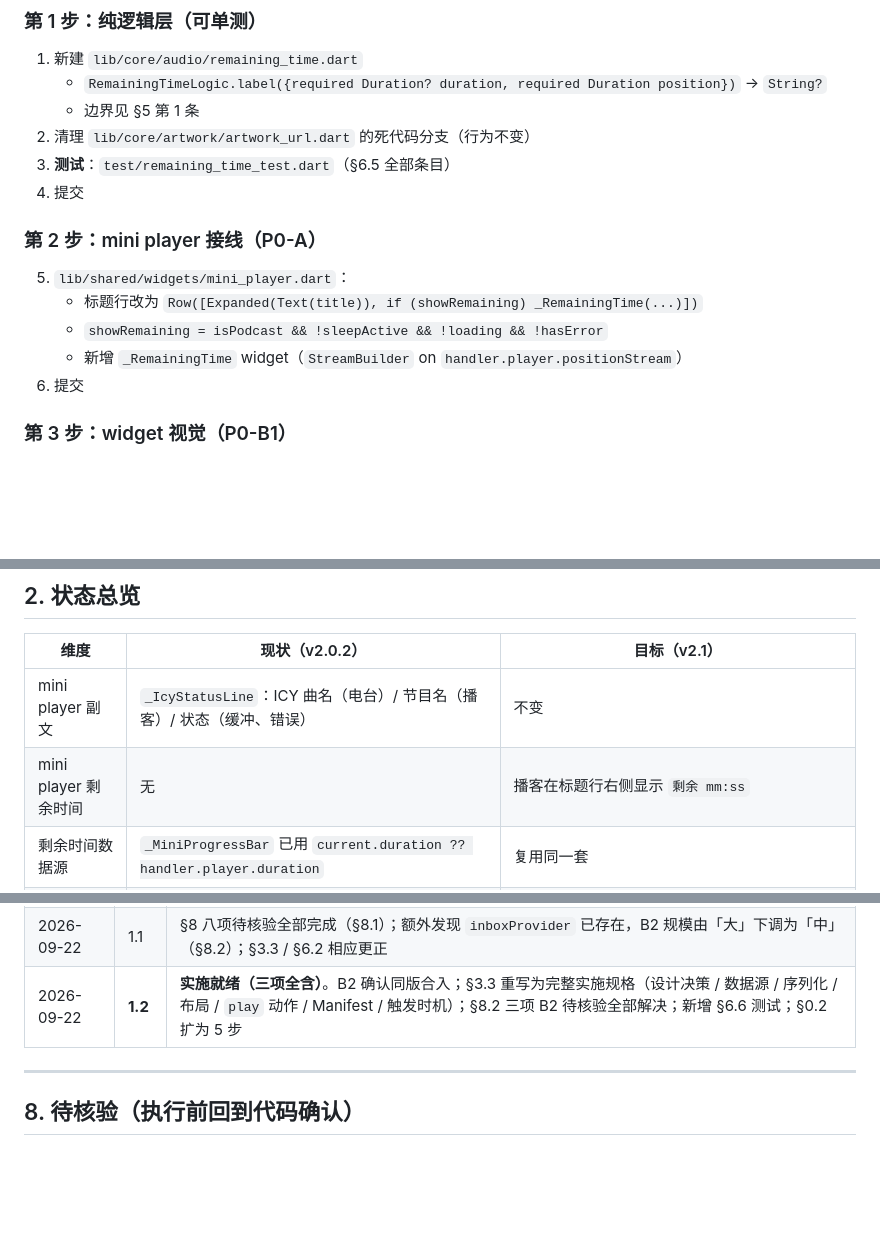
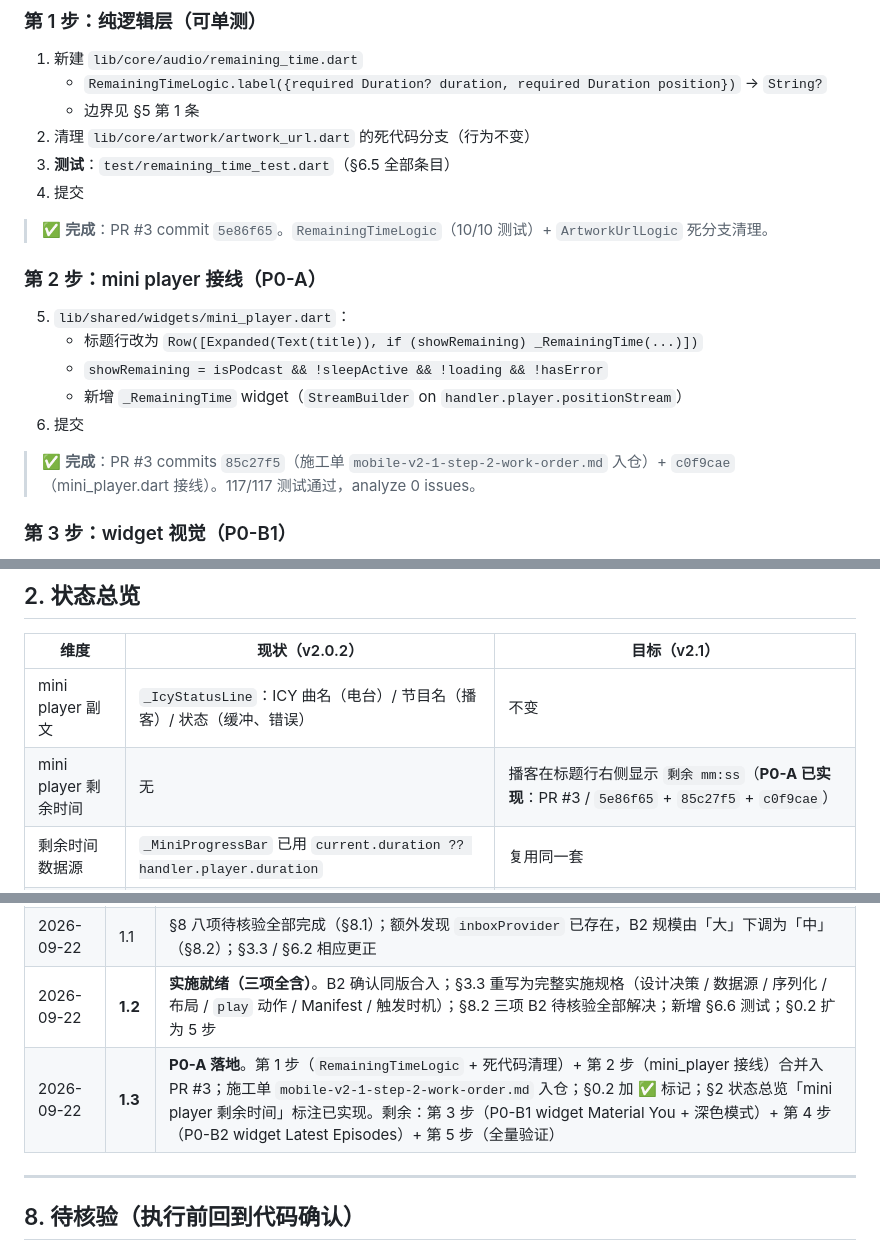
Before and after one commit to MomentarySS/Chengbo, a Markdown page: docs/design/mobile-v2-1-plan.md, 3 parts joined by grey strips. GitHub-like rendering; blank space fills up the shorter version.

Commit message:
docs: bump v2.1 plan to v1.3 (P0-A landed)
Records the P0-A implementation in three places so the plan stays
the single source of truth for v2.1 state:

- §0.2: ✅ markers on 第 1 步 (commit 5e86f65) and 第 2 步
  (commits 85c27f5 施工单 + c0f9cae 接线). 第 3/4/5 步未动。
- §2 状态总览: 'mini player 剩余时间' 行目标列加 PR #3 引用与
  commit 列表。
- §7 变更记录: 1.3 行说明 P0-A 落地 + 剩余 3 步范围。

无代码改动。PR #2 review context 现在包含：slogan UI + 设计文档
bundle + ROADMAP + v2.1 计划状态推进 — 一次 review 看全 v2.1
规划与 P0-A 已完成的事实。

```diff
--- a/docs/design/mobile-v2-1-plan.md
+++ b/docs/design/mobile-v2-1-plan.md
@@ -73,6 +73,8 @@
 3. **测试**：`test/remaining_time_test.dart`（§6.5 全部条目）
 4. 提交
 
+> ✅ **完成**：PR #3 commit `5e86f65`。`RemainingTimeLogic`（10/10 测试）+ `ArtworkUrlLogic` 死分支清理。
+
 ### 第 2 步：mini player 接线（P0-A）
 
 5. `lib/shared/widgets/mini_player.dart`：
@@ -80,6 +82,8 @@
    - `showRemaining = isPodcast && !sleepActive && !loading && !hasError`
    - 新增 `_RemainingTime` widget（`StreamBuilder` on `handler.player.positionStream`）
 6. 提交
+
+> ✅ **完成**：PR #3 commits `85c27f5`（施工单 `mobile-v2-1-step-2-work-order.md` 入仓）+ `c0f9cae`（mini_player.dart 接线）。117/117 测试通过，analyze 0 issues。
 
 ### 第 3 步：widget 视觉（P0-B1）
 
@@ -149,7 +153,7 @@
 | 维度 | 现状（v2.0.2） | 目标（v2.1） |
 |---|---|---|
 | mini player 副文 | `_IcyStatusLine`：ICY 曲名（电台）/ 节目名（播客）/ 状态（缓冲、错误） | 不变 |
-| mini player 剩余时间 | 无 | 播客在标题行右侧显示 `剩余 mm:ss` |
+| mini player 剩余时间 | 无 | 播客在标题行右侧显示 `剩余 mm:ss`（**P0-A 已实现**：PR #3 / `5e86f65` + `85c27f5` + `c0f9cae`）|
 | 剩余时间数据源 | `_MiniProgressBar` 已用 `current.duration ?? handler.player.duration` | 复用同一套 |
 | widget 配色 | 硬编码 `@color/widget_background` = `#0D4F8C`（深澄蓝），**无深色变体、无动态色** | 跟随 App 的壁纸配色开关；深色模式有变体 |
 | widget 图标 | `android.R.drawable.ic_media_play` / `pause` / `next`（系统默认） | 自绘 M3 vector drawable |
@@ -779,6 +783,7 @@ ref.listen<List<InboxItem>>(inboxProvider, (_, next) => publishEpisodes(next));
 | 2026-09-22 | 1.0 | 初稿。勘察发现 P0-1 已实现（范围从 3 项收窄为 2 项）；建议拆分 P0-B1 / P0-B2；含 §0.2 实施顺序与全部语义边界 |
 | 2026-09-22 | 1.1 | §8 八项待核验全部完成（§8.1）；额外发现 `inboxProvider` 已存在，B2 规模由「大」下调为「中」（§8.2）；§3.3 / §6.2 相应更正 |
 | 2026-09-22 | **1.2** | **实施就绪（三项全含）**。B2 确认同版合入；§3.3 重写为完整实施规格（设计决策 / 数据源 / 序列化 / 布局 / `play` 动作 / Manifest / 触发时机）；§8.2 三项 B2 待核验全部解决；新增 §6.6 测试；§0.2 扩为 5 步 |
+| 2026-09-22 | **1.3** | **P0-A 落地**。第 1 步（`RemainingTimeLogic` + 死代码清理）+ 第 2 步（mini_player 接线）合并入 PR #3；施工单 `mobile-v2-1-step-2-work-order.md` 入仓；§0.2 加 ✅ 标记；§2 状态总览「mini player 剩余时间」标注已实现。剩余：第 3 步（P0-B1 widget Material You + 深色模式）+ 第 4 步（P0-B2 widget Latest Episodes）+ 第 5 步（全量验证） |
 
 ---
 
```
